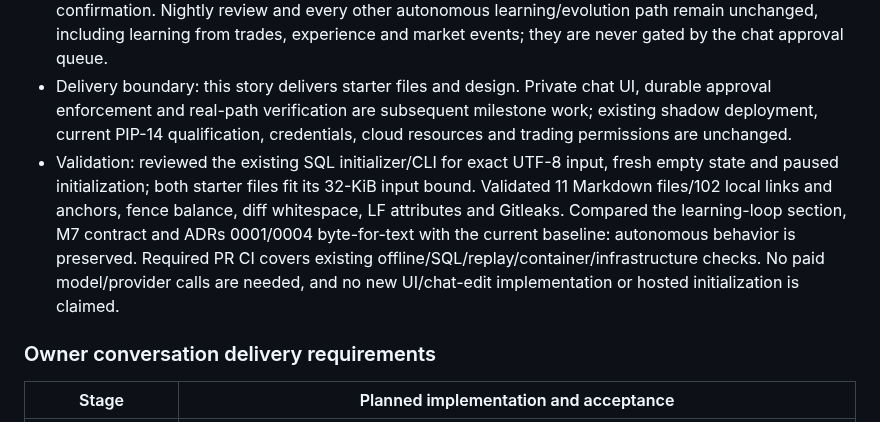
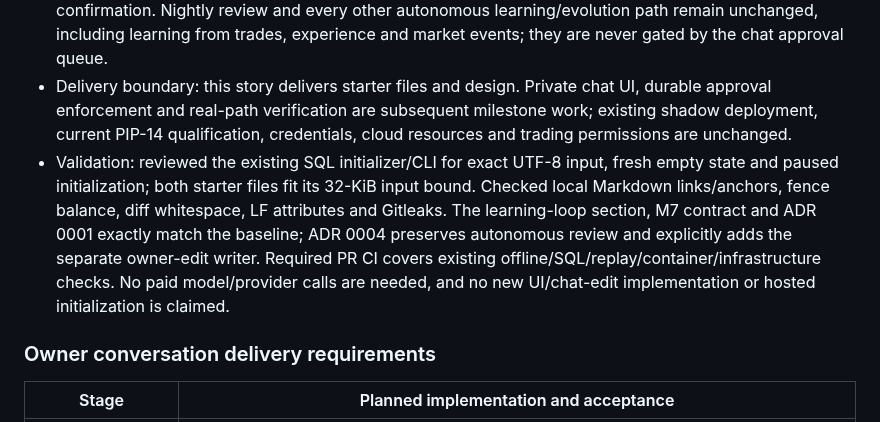
Before and after one commit to henrique-meyer/pipmind, a Markdown page: docs/plan.md, the part around the change. Drawn GitHub-style.

```diff
--- a/docs/plan.md
+++ b/docs/plan.md
@@ -9,7 +9,7 @@ The [roadmap](roadmap.md) defines the application milestones and rollout order.
 - Scope: reusable strategy-neutral Markdown starter and design for private owner chat, recorded-decision explanations, suggestions and confirmed direct chat edits. SQL remains runtime/audit authority.
 - Acceptance: a paused new trader starts without invented experience or strategy. Chat questions do not mutate state; suggestions use existing learning semantics. Only direct owner-chat edits require exact-diff confirmation. Nightly review and every other autonomous learning/evolution path remain unchanged, including learning from trades, experience and market events; they are never gated by the chat approval queue.
 - Delivery boundary: this story delivers starter files and design. Private chat UI, durable approval enforcement and real-path verification are subsequent milestone work; existing shadow deployment, current PIP-14 qualification, credentials, cloud resources and trading permissions are unchanged.
-- Validation: reviewed the existing SQL initializer/CLI for exact UTF-8 input, fresh empty state and paused initialization; both starter files fit its 32-KiB input bound. Validated 11 Markdown files/102 local links and anchors, fence balance, diff whitespace, LF attributes and Gitleaks. Compared the learning-loop section, M7 contract and ADRs 0001/0004 byte-for-text with the current baseline: autonomous behavior is preserved. Required PR CI covers existing offline/SQL/replay/container/infrastructure checks. No paid model/provider calls are needed, and no new UI/chat-edit implementation or hosted initialization is claimed.
+- Validation: reviewed the existing SQL initializer/CLI for exact UTF-8 input, fresh empty state and paused initialization; both starter files fit its 32-KiB input bound. Checked local Markdown links/anchors, fence balance, diff whitespace, LF attributes and Gitleaks. The learning-loop section, M7 contract and ADR 0001 exactly match the baseline; ADR 0004 preserves autonomous review and explicitly adds the separate owner-edit writer. Required PR CI covers existing offline/SQL/replay/container/infrastructure checks. No paid model/provider calls are needed, and no new UI/chat-edit implementation or hosted initialization is claimed.
 
 ### Owner conversation delivery requirements
 
```
Also changed, not shown: docs/adr/0004-persistent-mind.md (+1 -1 lines), docs/adr/0006-owner-chat-channel.md (+1 -1 lines).
